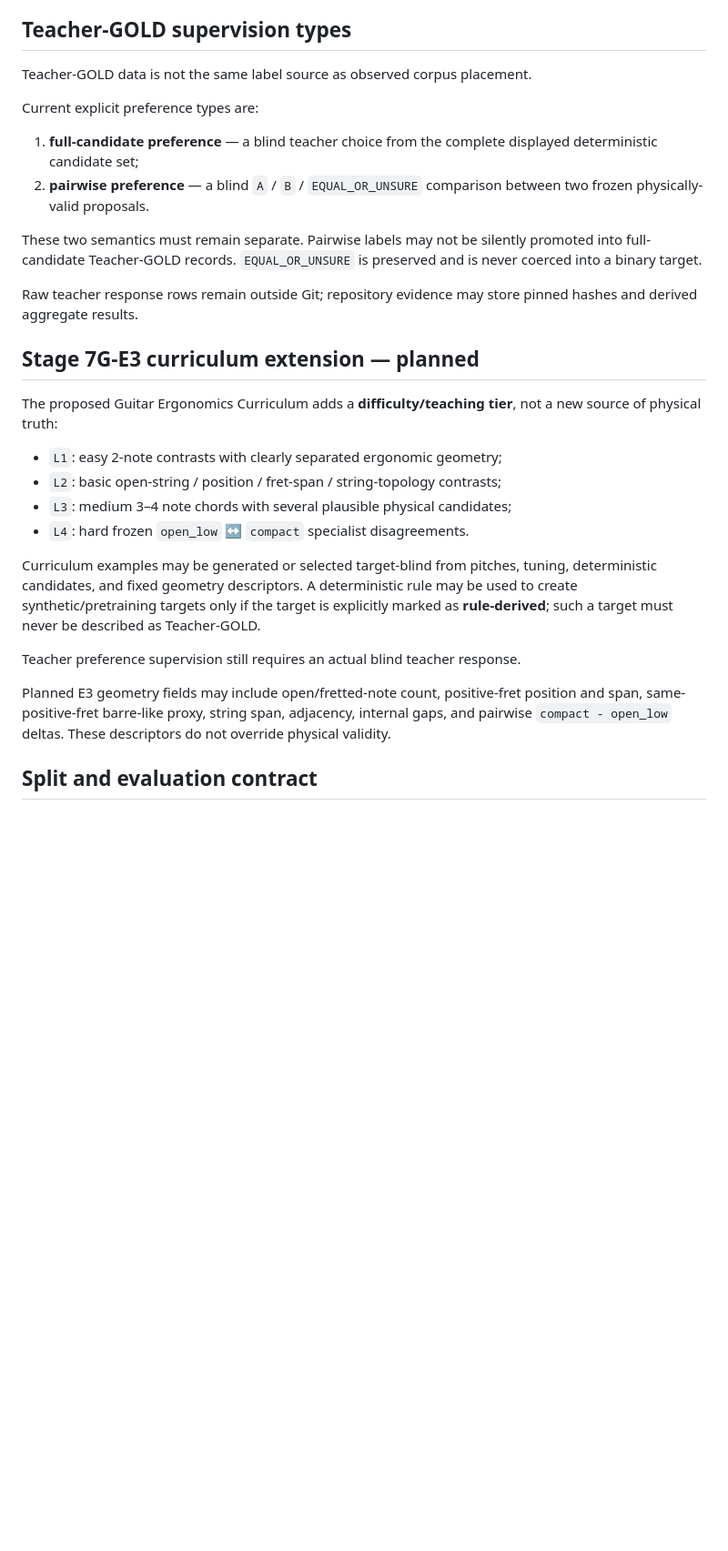
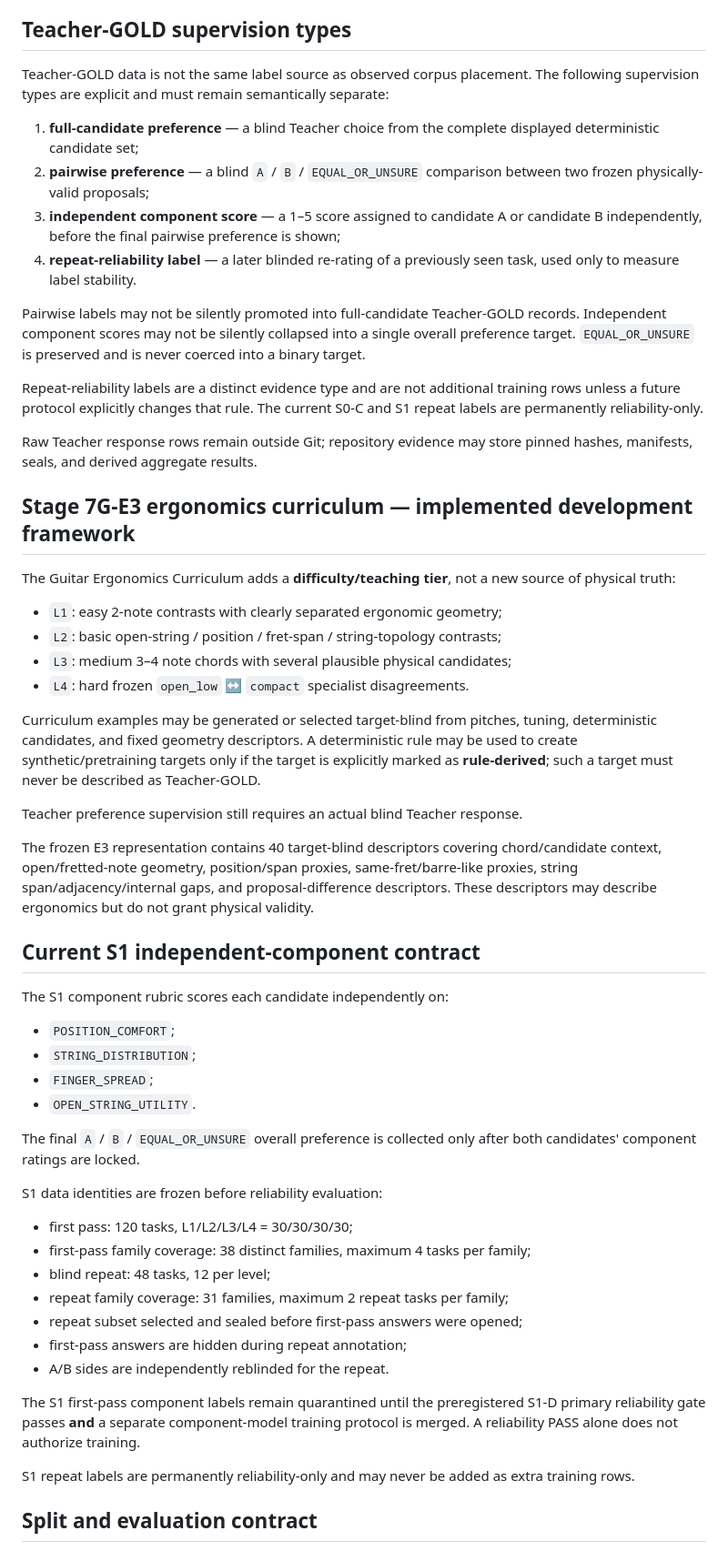
Before and after one commit to khfy7wpr5p-maker/st-guitar-fingering-training, a Markdown page: DATASET_CONTRACT.md, the part around one of its changes. Shown at 91% size. Drawn GitHub-style; blank space fills up the shorter version.

Commit message:
docs: update dataset contract for component supervision and S1

```diff
--- a/DATASET_CONTRACT.md
+++ b/DATASET_CONTRACT.md
@@ -22,20 +22,22 @@ Observed-placement training eligibility additionally requires:
 
 ## Teacher-GOLD supervision types
 
-Teacher-GOLD data is not the same label source as observed corpus placement.
+Teacher-GOLD data is not the same label source as observed corpus placement. The following supervision types are explicit and must remain semantically separate:
 
-Current explicit preference types are:
+1. **full-candidate preference** — a blind Teacher choice from the complete displayed deterministic candidate set;
+2. **pairwise preference** — a blind `A` / `B` / `EQUAL_OR_UNSURE` comparison between two frozen physically-valid proposals;
+3. **independent component score** — a 1–5 score assigned to candidate A or candidate B independently, before the final pairwise preference is shown;
+4. **repeat-reliability label** — a later blinded re-rating of a previously seen task, used only to measure label stability.
 
-1. **full-candidate preference** — a blind teacher choice from the complete displayed deterministic candidate set;
-2. **pairwise preference** — a blind `A` / `B` / `EQUAL_OR_UNSURE` comparison between two frozen physically-valid proposals.
+Pairwise labels may not be silently promoted into full-candidate Teacher-GOLD records. Independent component scores may not be silently collapsed into a single overall preference target. `EQUAL_OR_UNSURE` is preserved and is never coerced into a binary target.
 
-These two semantics must remain separate. Pairwise labels may not be silently promoted into full-candidate Teacher-GOLD records. `EQUAL_OR_UNSURE` is preserved and is never coerced into a binary target.
+Repeat-reliability labels are a distinct evidence type and are not additional training rows unless a future protocol explicitly changes that rule. The current S0-C and S1 repeat labels are permanently reliability-only.
 
-Raw teacher response rows remain outside Git; repository evidence may store pinned hashes and derived aggregate results.
+Raw Teacher response rows remain outside Git; repository evidence may store pinned hashes, manifests, seals, and derived aggregate results.
 
-## Stage 7G-E3 curriculum extension — planned
+## Stage 7G-E3 ergonomics curriculum — implemented development framework
 
-The proposed Guitar Ergonomics Curriculum adds a **difficulty/teaching tier**, not a new source of physical truth:
+The Guitar Ergonomics Curriculum adds a **difficulty/teaching tier**, not a new source of physical truth:
 
 - `L1`: easy 2-note contrasts with clearly separated ergonomic geometry;
 - `L2`: basic open-string / position / fret-span / string-topology contrasts;
@@ -44,9 +46,34 @@ The proposed Guitar Ergonomics Curriculum adds a **difficulty/teaching tier**, n
 
 Curriculum examples may be generated or selected target-blind from pitches, tuning, deterministic candidates, and fixed geometry descriptors. A deterministic rule may be used to create synthetic/pretraining targets only if the target is explicitly marked as **rule-derived**; such a target must never be described as Teacher-GOLD.
 
-Teacher preference supervision still requires an actual blind teacher response.
+Teacher preference supervision still requires an actual blind Teacher response.
 
-Planned E3 geometry fields may include open/fretted-note count, positive-fret position and span, same-positive-fret barre-like proxy, string span, adjacency, internal gaps, and pairwise `compact - open_low` deltas. These descriptors do not override physical validity.
+The frozen E3 representation contains 40 target-blind descriptors covering chord/candidate context, open/fretted-note geometry, position/span proxies, same-fret/barre-like proxies, string span/adjacency/internal gaps, and proposal-difference descriptors. These descriptors may describe ergonomics but do not grant physical validity.
+
+## Current S1 independent-component contract
+
+The S1 component rubric scores each candidate independently on:
+
+- `POSITION_COMFORT`;
+- `STRING_DISTRIBUTION`;
+- `FINGER_SPREAD`;
+- `OPEN_STRING_UTILITY`.
+
+The final `A` / `B` / `EQUAL_OR_UNSURE` overall preference is collected only after both candidates' component ratings are locked.
+
+S1 data identities are frozen before reliability evaluation:
+
+- first pass: 120 tasks, L1/L2/L3/L4 = 30/30/30/30;
+- first-pass family coverage: 38 distinct families, maximum 4 tasks per family;
+- blind repeat: 48 tasks, 12 per level;
+- repeat family coverage: 31 families, maximum 2 repeat tasks per family;
+- repeat subset selected and sealed before first-pass answers were opened;
+- first-pass answers are hidden during repeat annotation;
+- A/B sides are independently reblinded for the repeat.
+
+The S1 first-pass component labels remain quarantined until the preregistered S1-D primary reliability gate passes **and** a separate component-model training protocol is merged. A reliability PASS alone does not authorize training.
+
+S1 repeat labels are permanently reliability-only and may never be added as extra training rows.
 
 ## Split and evaluation contract
 
```
Also changed, not shown: other parts of DATASET_CONTRACT.md (+13 -2 lines).
